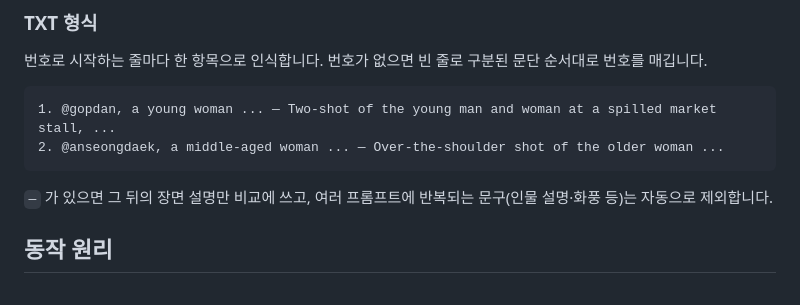
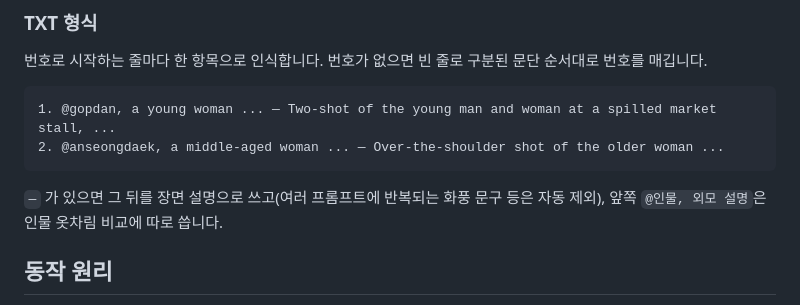
Before and after one commit to Cench-k/image-sorter, a Markdown page: README.md, the part around the change. GitHub-like rendering.

Commit message:
README: 프롬프트 형식 설명 보완
Co-Authored-By: Claude Opus 5 <noreply@anthropic.com>

````diff
--- a/README.md
+++ b/README.md
@@ -42,7 +42,7 @@ AI 이미지 생성 도구(Google Flow 등)로 만든 이미지를 **프롬프
 2. @anseongdaek, a middle-aged woman ... — Over-the-shoulder shot of the older woman ...
 ```
 
-`—` 가 있으면 그 뒤의 장면 설명만 비교에 쓰고, 여러 프롬프트에 반복되는 문구(인물 설명·화풍 등)는 자동으로 제외합니다.
+`—` 가 있으면 그 뒤를 장면 설명으로 쓰고(여러 프롬프트에 반복되는 화풍 문구 등은 자동 제외), 앞쪽 `@인물, 외모 설명`은 인물 옷차림 비교에 따로 씁니다.
 
 ## 동작 원리
 
````
